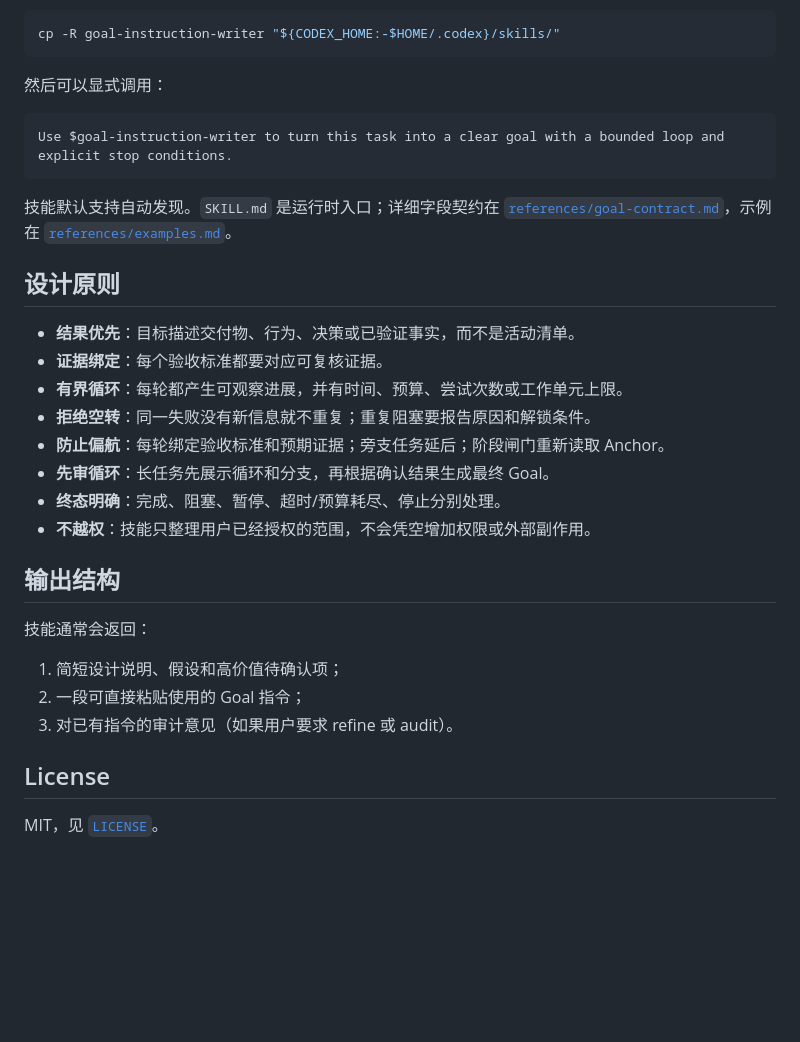
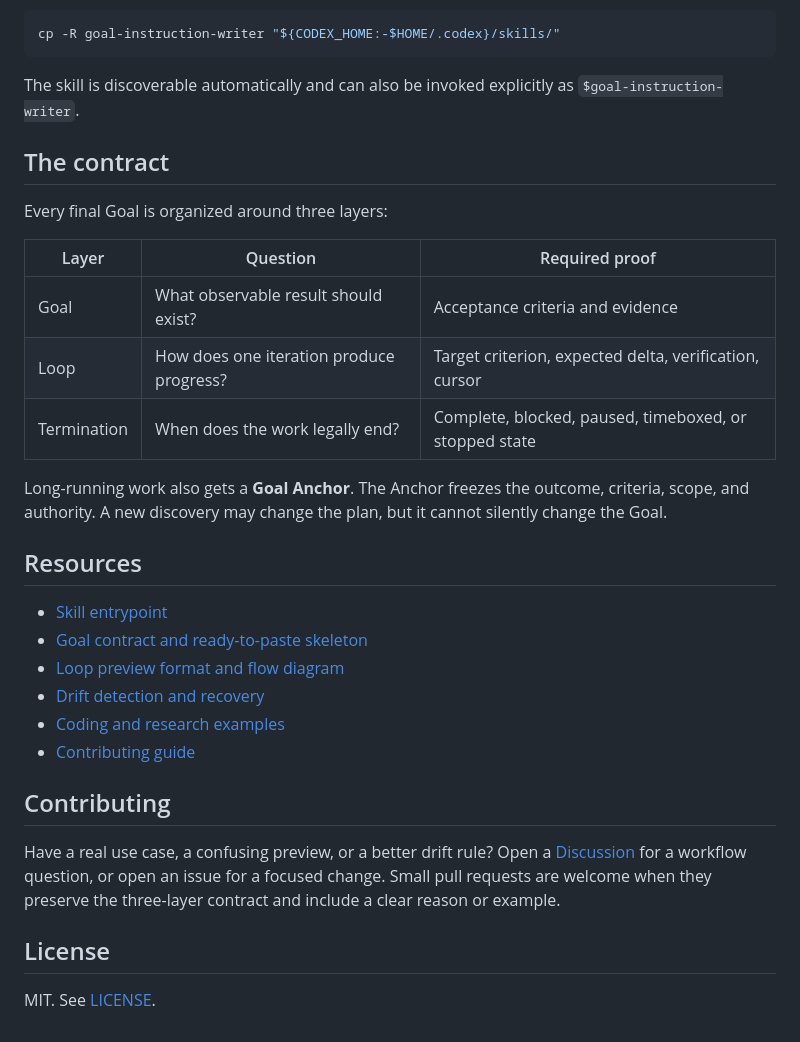
Before and after one commit to wu736139669/goal-instruction-writer, a Markdown page: README.md, the part around one of its changes. Rendered like a GitHub page; blank space fills up the shorter version.

````diff
--- a/README.md
+++ b/README.md
@@ -41,35 +76,40 @@ Anchor 时，暂停并要求重新对齐。技能还会在每 3–5 轮、阶段
 cp -R goal-instruction-writer "${CODEX_HOME:-$HOME/.codex}/skills/"
 ```
 
-然后可以显式调用：
+The skill is discoverable automatically and can also be invoked explicitly as
+`$goal-instruction-writer`.
 
-```text
-Use $goal-instruction-writer to turn this task into a clear goal with a bounded loop and explicit stop conditions.
-```
+## The contract
 
-技能默认支持自动发现。`SKILL.md` 是运行时入口；详细字段契约在
-[`references/goal-contract.md`](references/goal-contract.md)，示例在
-[`references/examples.md`](references/examples.md)。
+Every final Goal is organized around three layers:
 
-## 设计原则
+| Layer | Question | Required proof |
+| --- | --- | --- |
+| Goal | What observable result should exist? | Acceptance criteria and evidence |
+| Loop | How does one iteration produce progress? | Target criterion, expected delta, verification, cursor |
+| Termination | When does the work legally end? | Complete, blocked, paused, timeboxed, or stopped state |
 
-- **结果优先**：目标描述交付物、行为、决策或已验证事实，而不是活动清单。
-- **证据绑定**：每个验收标准都要对应可复核证据。
-- **有界循环**：每轮都产生可观察进展，并有时间、预算、尝试次数或工作单元上限。
-- **拒绝空转**：同一失败没有新信息就不重复；重复阻塞要报告原因和解锁条件。
-- **防止偏航**：每轮绑定验收标准和预期证据；旁支任务延后；阶段闸门重新读取 Anchor。
-- **先审循环**：长任务先展示循环和分支，再根据确认结果生成最终 Goal。
-- **终态明确**：完成、阻塞、暂停、超时/预算耗尽、停止分别处理。
-- **不越权**：技能只整理用户已经授权的范围，不会凭空增加权限或外部副作用。
+Long-running work also gets a **Goal Anchor**. The Anchor freezes the outcome,
+criteria, scope, and authority. A new discovery may change the plan, but it
+cannot silently change the Goal.
 
-## 输出结构
+## Resources
 
-技能通常会返回：
+- [Skill entrypoint](SKILL.md)
+- [Goal contract and ready-to-paste skeleton](references/goal-contract.md)
+- [Loop preview format and flow diagram](references/loop-preview.md)
+- [Drift detection and recovery](references/drift-control.md)
+- [Coding and research examples](references/examples.md)
+- [Contributing guide](CONTRIBUTING.md)
 
-1. 简短设计说明、假设和高价值待确认项；
-2. 一段可直接粘贴使用的 Goal 指令；
-3. 对已有指令的审计意见（如果用户要求 refine 或 audit）。
+## Contributing
+
+Have a real use case, a confusing preview, or a better drift rule? Open a
+[Discussion](https://github.com/wu736139669/goal-instruction-writer/discussions)
+for a workflow question, or open an issue for a focused change. Small pull
+requests are welcome when they preserve the three-layer contract and include a
+clear reason or example.
 
 ## License
 
-MIT，见 [`LICENSE`](LICENSE)。
+MIT. See [LICENSE](LICENSE).
````
Also changed, not shown: other parts of README.md (+57 -22 lines), CHANGELOG.md (added, +10 -0 lines), CONTRIBUTING.md (added, +32 -0 lines), assets/social-preview.png (added), 3 other files.
